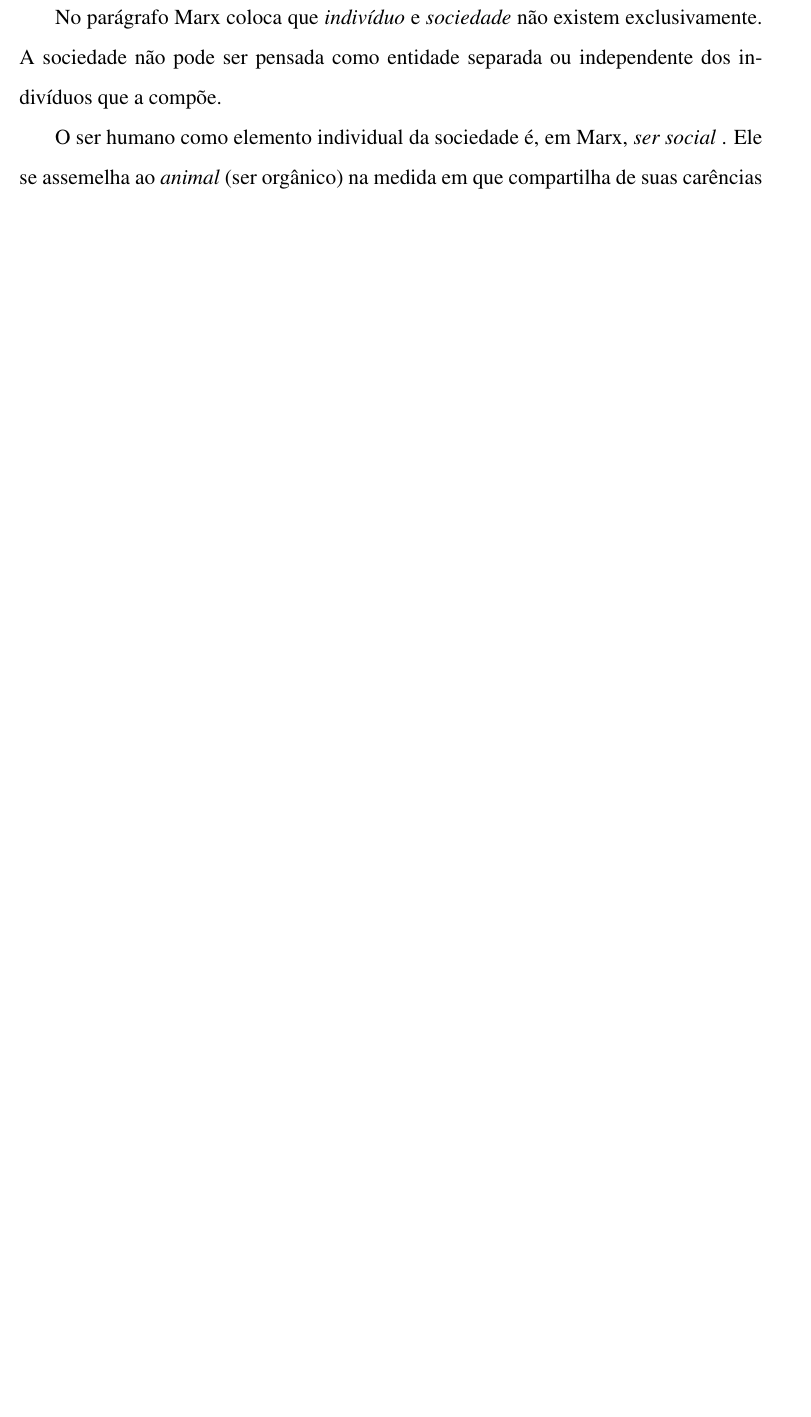
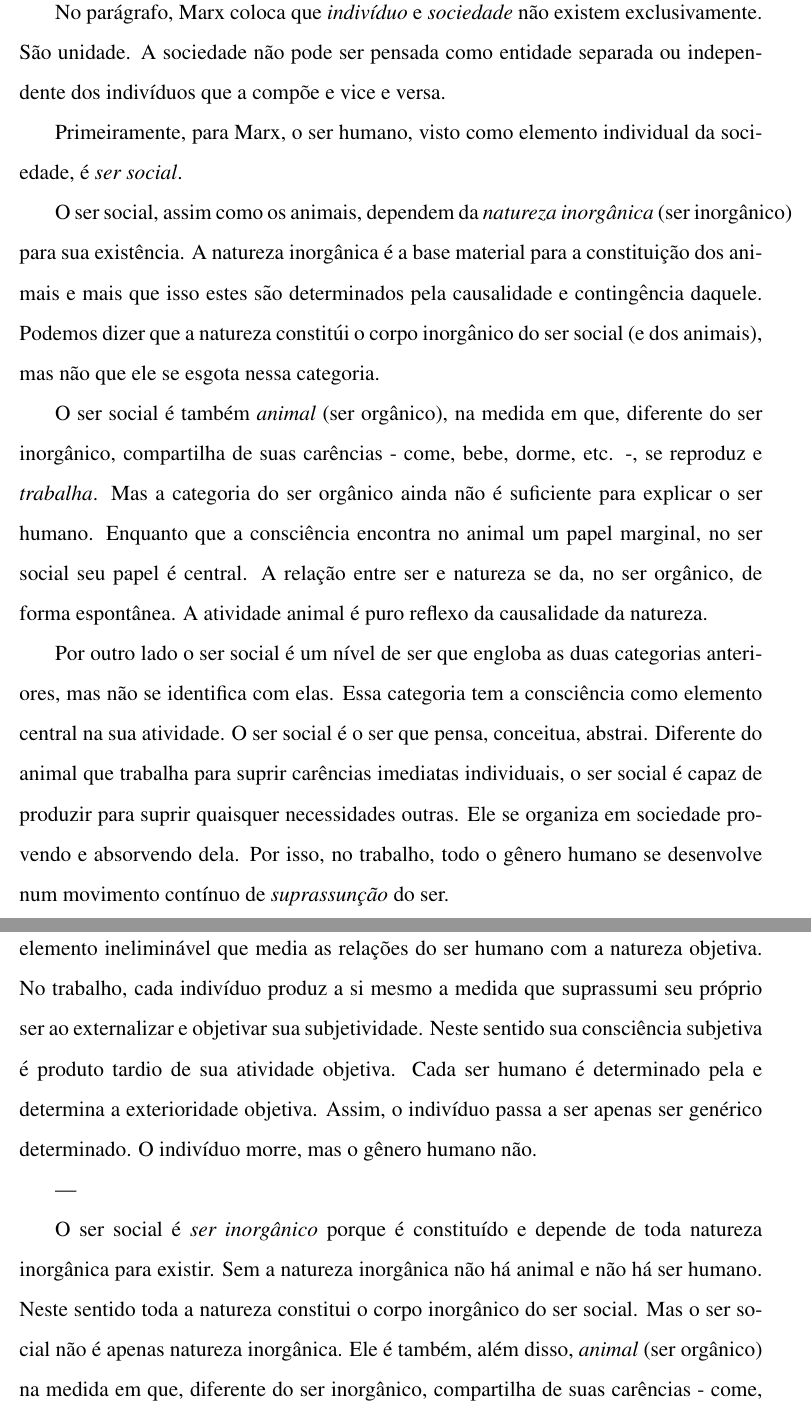
Before and after one commit to RafaelGoncalves8/HZ258, a LaTeX document (Trabalho_estranhado.tex): part of page 1 of 2 before the commit and two parts of pages 1 and 2 of 3 after it, the two joined at a grey line, cut so that both start at the same text, the shorter picture padded with empty space. Compiled offline with pdfLaTeX.

Commit message:
Wrote about the categories of being.

```diff
--- a/Trabalho_estranhado.tex
+++ b/Trabalho_estranhado.tex
@@ -12,8 +12,47 @@
 \large\textbf{HZ258 | Exercício de leitura \hfill Rafael Gonçalves (186062)}
 \break\hfill
 
-No parágrafo Marx coloca que \em indivíduo \em e \em sociedade \em não existem exclusivamente.
-A sociedade não pode ser pensada como entidade separada ou independente dos indivíduos que a compõe.
+No parágrafo, Marx coloca que \em indivíduo \em e \em sociedade \em não existem exclusivamente.
+São unidade.
+A sociedade não pode ser pensada como entidade separada ou independente dos indivíduos que a compõe e vice e versa.
 
-O ser humano como elemento individual da sociedade é, em Marx, \em ser social \em.
-Ele se assemelha ao \em animal \em (ser orgânico) na medida em que compartilha de suas carências - come, bebe, dorme, etc. -, trabalha e se reproduz.
+Primeiramente, para Marx, o ser humano, visto como elemento individual da sociedade, é \em ser social\em.
+
+O ser social, assim como os animais, dependem da \em natureza inorgânica \em (ser inorgânico) para sua existência.
+% Natureza e ser inorgânico são a mesma coisa em Marx?
+A natureza inorgânica é a base material para a constituição dos animais e mais que isso estes são determinados pela causalidade e contingência daquele.
+% A natureza é teleológica em Marx?
+Podemos dizer que a natureza constitúi o corpo inorgânico do ser social (e dos animais), mas não que ele se esgota nessa categoria.
+
+O ser social é também \em animal \em (ser orgânico), na medida em que, diferente do ser inorgânico, compartilha de suas carências - come, bebe, dorme, etc. -, se reproduz e \em trabalha\em.
+Mas a categoria do ser orgânico ainda não é suficiente para explicar o ser humano.
+Enquanto que a consciência encontra no animal um papel marginal, no ser social seu papel é central.
+A relação entre ser e natureza se da, no ser orgânico, de forma espontânea.
+A atividade animal é puro reflexo da causalidade da natureza.
+
+Por outro lado o ser social é um nível de ser que engloba as duas categorias anteriores, mas não se identifica com elas.
+Essa categoria tem a consciência como elemento central na sua atividade.
+O ser social é o ser que pensa, conceitua, abstrai.
+Diferente do animal que trabalha para suprir carências imediatas individuais, o ser social é capaz de produzir para suprir quaisquer necessidades outras.
+Ele se organiza em sociedade provendo e absorvendo dela.
+Por isso, no trabalho, todo o gênero humano se desenvolve num movimento contínuo de \em suprassunção \em do ser.
+
+O trabalho do ser social, em termos universais, é autoatividade, objetivação.
+É o elemento ineliminável que media as relações do ser humano com a natureza objetiva.
+No trabalho, cada indivíduo produz a si mesmo a medida que suprassumi seu próprio ser ao externalizar e objetivar sua subjetividade.
+Neste sentido sua consciência subjetiva é produto tardio de sua atividade objetiva.
+Cada ser humano é determinado pela e determina a exterioridade objetiva.
+Assim, o indivíduo passa a ser apenas ser genérico determinado.
+O indivíduo morre, mas o gênero humano não.
+
+
+
+
+---
+
+
+O ser social é \em ser inorgânico \em porque é constituído e depende de toda natureza inorgânica para existir.
+Sem a natureza inorgânica não há animal e não há ser humano.
+Neste sentido toda a natureza constitui o corpo inorgânico do ser social.
+Mas o ser social não é apenas natureza inorgânica.
+Ele é também, além disso, \em animal \em (ser orgânico) na medida em que, diferente do ser inorgânico, compartilha de suas carências - come, bebe, dorme, etc. -, se reproduz e \em trabalha\em.
```
Also changed, not shown: Trabalho_estranhado.pdf, Trabalho_estranhado.tex (11 more changed lines), 1 other file.
